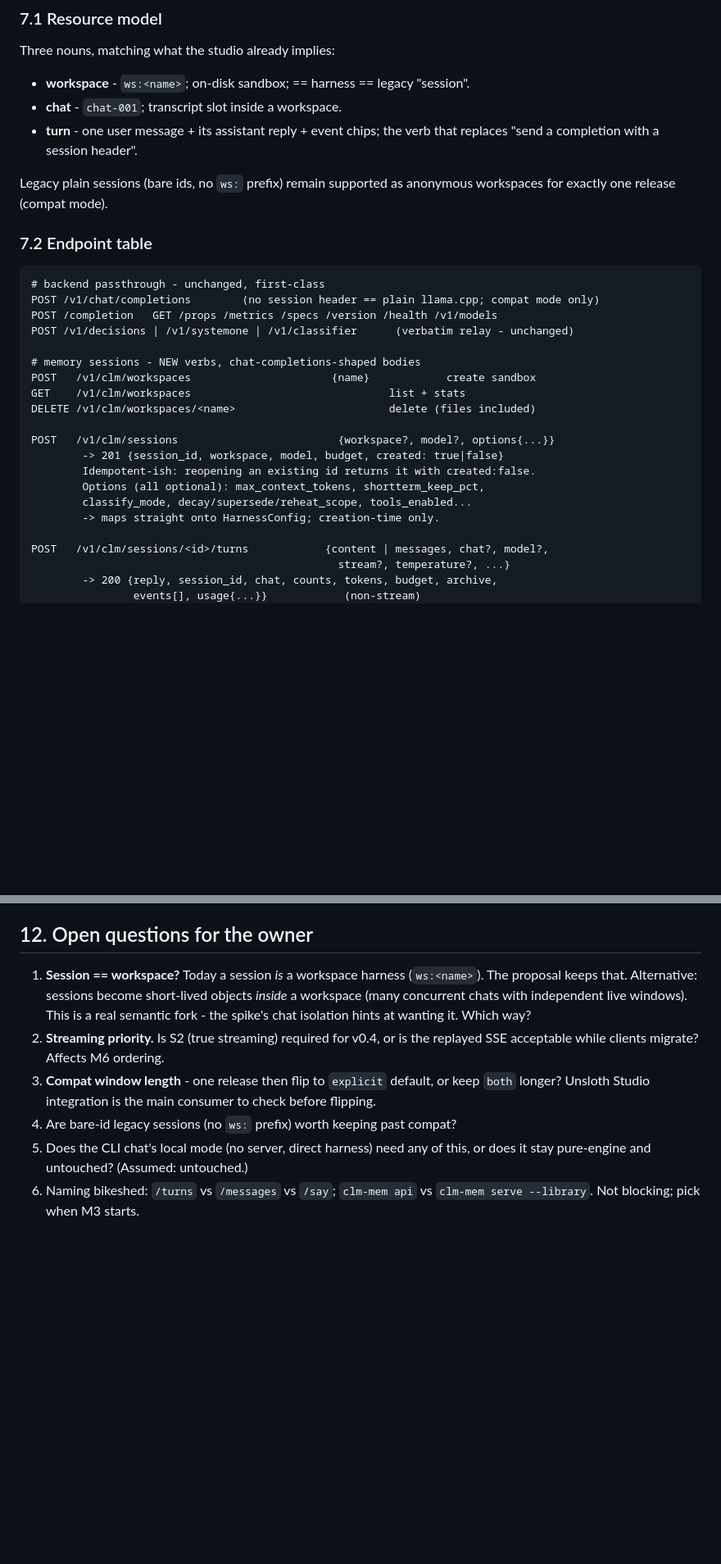
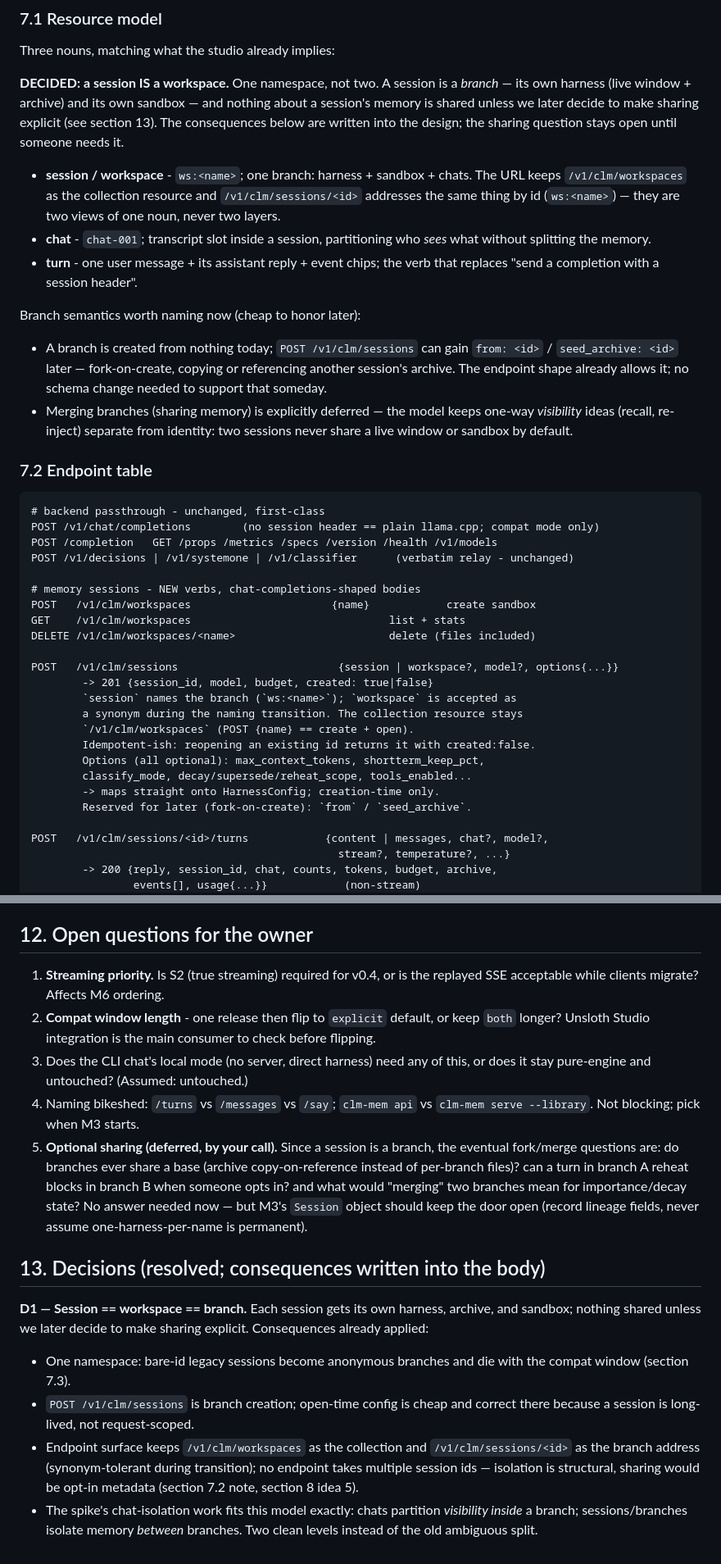
Before and after one commit to GentianLine/clm-mem, a Markdown page: docs/refactor-plan.md, 2 parts joined by grey strips. Shown at 82% size. Rendered like a GitHub page; blank space fills up the shorter version.

Commit message:
docs: decision D1 - session == workspace == branch, isolation consequences

```diff
--- a/docs/refactor-plan.md
+++ b/docs/refactor-plan.md
@@ -217,13 +218,29 @@ aliases for one release, then drop.
 
 Three nouns, matching what the studio already implies:
 
-- **workspace** - `ws:<name>`; on-disk sandbox; == harness == legacy "session".
-- **chat** - `chat-001`; transcript slot inside a workspace.
+**DECIDED: a session IS a workspace.** One namespace, not two. A session is
+a *branch* — its own harness (live window + archive) and its own sandbox —
+and nothing about a session's memory is shared unless we later decide to
+make sharing explicit (see section 13). The consequences below are written
+into the design; the sharing question stays open until someone needs it.
+
+- **session / workspace** - `ws:<name>`; one branch: harness + sandbox +
+  chats. The URL keeps `/v1/clm/workspaces` as the collection resource and
+  `/v1/clm/sessions/<id>` addresses the same thing by id (`ws:<name>`) —
+  they are two views of one noun, never two layers.
+- **chat** - `chat-001`; transcript slot inside a session, partitioning who
+  *sees* what without splitting the memory.
 - **turn** - one user message + its assistant reply + event chips; the verb
   that replaces "send a completion with a session header".
 
-Legacy plain sessions (bare ids, no `ws:` prefix) remain supported as
-anonymous workspaces for exactly one release (compat mode).
+Branch semantics worth naming now (cheap to honor later):
+- A branch is created from nothing today; `POST /v1/clm/sessions` can gain
+  `from: <id>` / `seed_archive: <id>` later — fork-on-create, copying or
+  referencing another session's archive. The endpoint shape already allows
+  it; no schema change needed to support that someday.
+- Merging branches (sharing memory) is explicitly deferred — the model
+  keeps one-way *visibility* ideas (recall, re-inject) separate from
+  identity: two sessions never share a live window or sandbox by default.
 
 ### 7.2 Endpoint table
 
@@ -238,12 +255,16 @@ POST   /v1/clm/workspaces                      {name}            create sandbox
 GET    /v1/clm/workspaces                               list + stats
 DELETE /v1/clm/workspaces/<name>                        delete (files included)
 
-POST   /v1/clm/sessions                         {workspace?, model?, options{...}}
-        -> 201 {session_id, workspace, model, budget, created: true|false}
+POST   /v1/clm/sessions                         {session | workspace?, model?, options{...}}
+        -> 201 {session_id, model, budget, created: true|false}
+        `session` names the branch (`ws:<name>`); `workspace` is accepted as
+        a synonym during the naming transition. The collection resource stays
+        `/v1/clm/workspaces` (POST {name} == create + open).
         Idempotent-ish: reopening an existing id returns it with created:false.
         Options (all optional): max_context_tokens, shortterm_keep_pct,
         classify_mode, decay/supersede/reheat_scope, tools_enabled...
         -> maps straight onto HarnessConfig; creation-time only.
+        Reserved for later (fork-on-create): `from` / `seed_archive`.
 
 POST   /v1/clm/sessions/<id>/turns            {content | messages, chat?, model?,
                                                 stream?, temperature?, ...}
@@ -424,18 +467,37 @@ the rest.
 
 ## 12. Open questions for the owner
 
-1. **Session == workspace?** Today a session *is* a workspace harness
-   (`ws:<name>`). The proposal keeps that. Alternative: sessions become
-   short-lived objects *inside* a workspace (many concurrent chats with
-   independent live windows). This is a real semantic fork - the spike's
-   chat isolation hints at wanting it. Which way?
-2. **Streaming priority.** Is S2 (true streaming) required for v0.4, or is
+1. **Streaming priority.** Is S2 (true streaming) required for v0.4, or is
    the replayed SSE acceptable while clients migrate? Affects M6 ordering.
-3. **Compat window length** - one release then flip to `explicit` default,
+2. **Compat window length** - one release then flip to `explicit` default,
    or keep `both` longer? Unsloth Studio integration is the main consumer
    to check before flipping.
-4. Are bare-id legacy sessions (no `ws:` prefix) worth keeping past compat?
-5. Does the CLI chat's local mode (no server, direct harness) need any of
+3. Does the CLI chat's local mode (no server, direct harness) need any of
    this, or does it stay pure-engine and untouched? (Assumed: untouched.)
-6. Naming bikeshed: `/turns` vs `/messages` vs `/say`; `clm-mem api` vs
+4. Naming bikeshed: `/turns` vs `/messages` vs `/say`; `clm-mem api` vs
    `clm-mem serve --library`. Not blocking; pick when M3 starts.
+5. **Optional sharing (deferred, by your call).** Since a session is a
+   branch, the eventual fork/merge questions are: do branches ever share a
+   base (archive copy-on-reference instead of per-branch files)? can a turn
+   in branch A reheat blocks in branch B when someone opts in? and what
+   would "merging" two branches mean for importance/decay state? No answer
+   needed now — but M3's `Session` object should keep the door open (record
+   lineage fields, never assume one-harness-per-name is permanent).
+
+## 13. Decisions (resolved; consequences written into the body)
+
+**D1 — Session == workspace == branch.** Each session gets its own harness,
+archive, and sandbox; nothing shared unless we later decide to make sharing
+explicit. Consequences already applied:
+- One namespace: bare-id legacy sessions become anonymous branches and die
+  with the compat window (section 7.3).
+- `POST /v1/clm/sessions` is branch creation; open-time config is cheap and
+  correct there because a session is long-lived, not request-scoped.
+- Endpoint surface keeps `/v1/clm/workspaces` as the collection and
+  `/v1/clm/sessions/<id>` as the branch address (synonym-tolerant during
+  transition); no endpoint takes multiple session ids — isolation is
+  structural, sharing would be opt-in metadata (section 7.2 note,
+  section 8 idea 5).
+- The spike's chat-isolation work fits this model exactly: chats partition
+  *visibility inside* a branch; sessions/branches isolate memory *between*
+  branches. Two clean levels instead of the old ambiguous split.
```
Also changed, not shown: other parts of docs/refactor-plan.md (+32 -9 lines).
